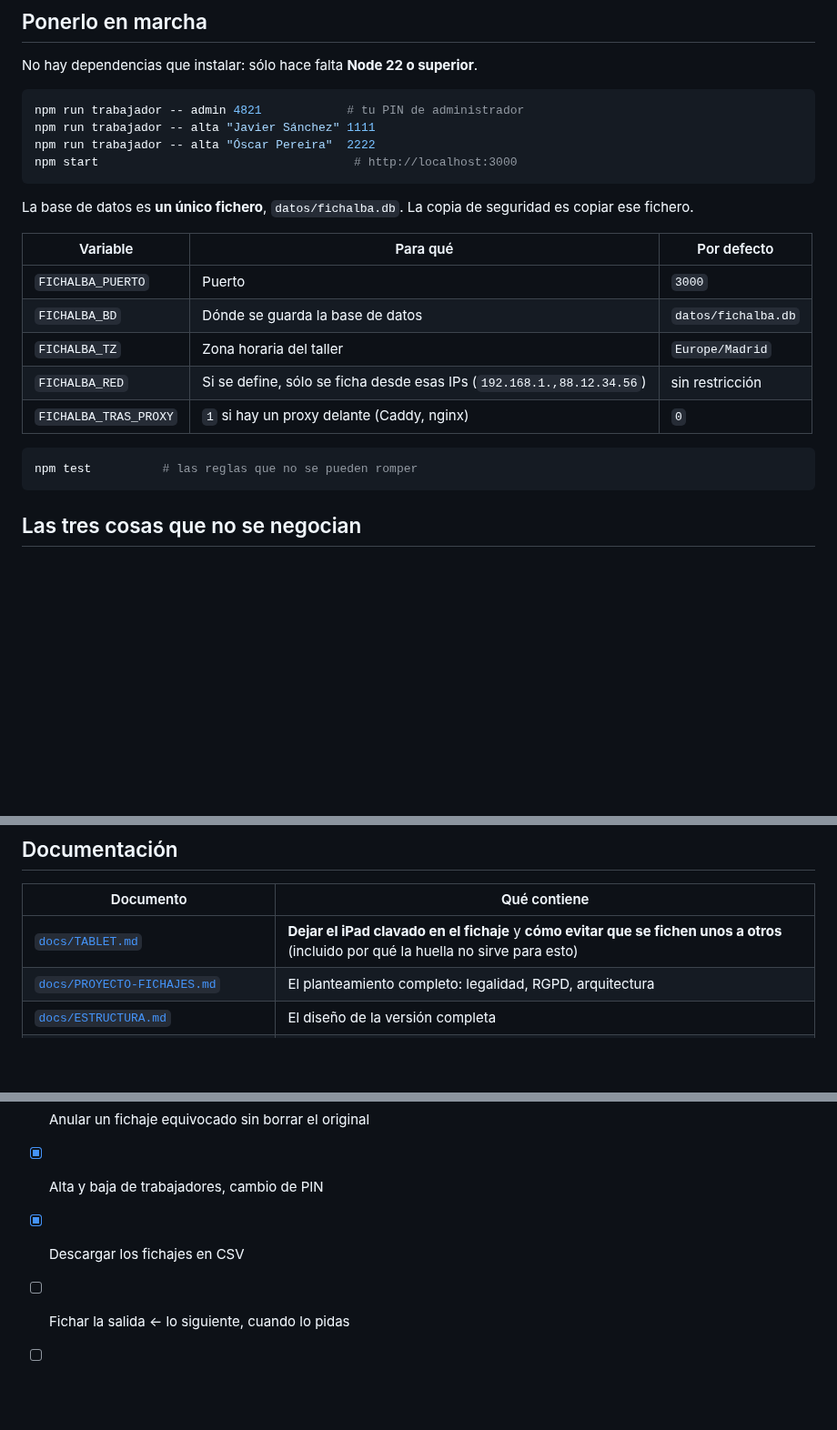
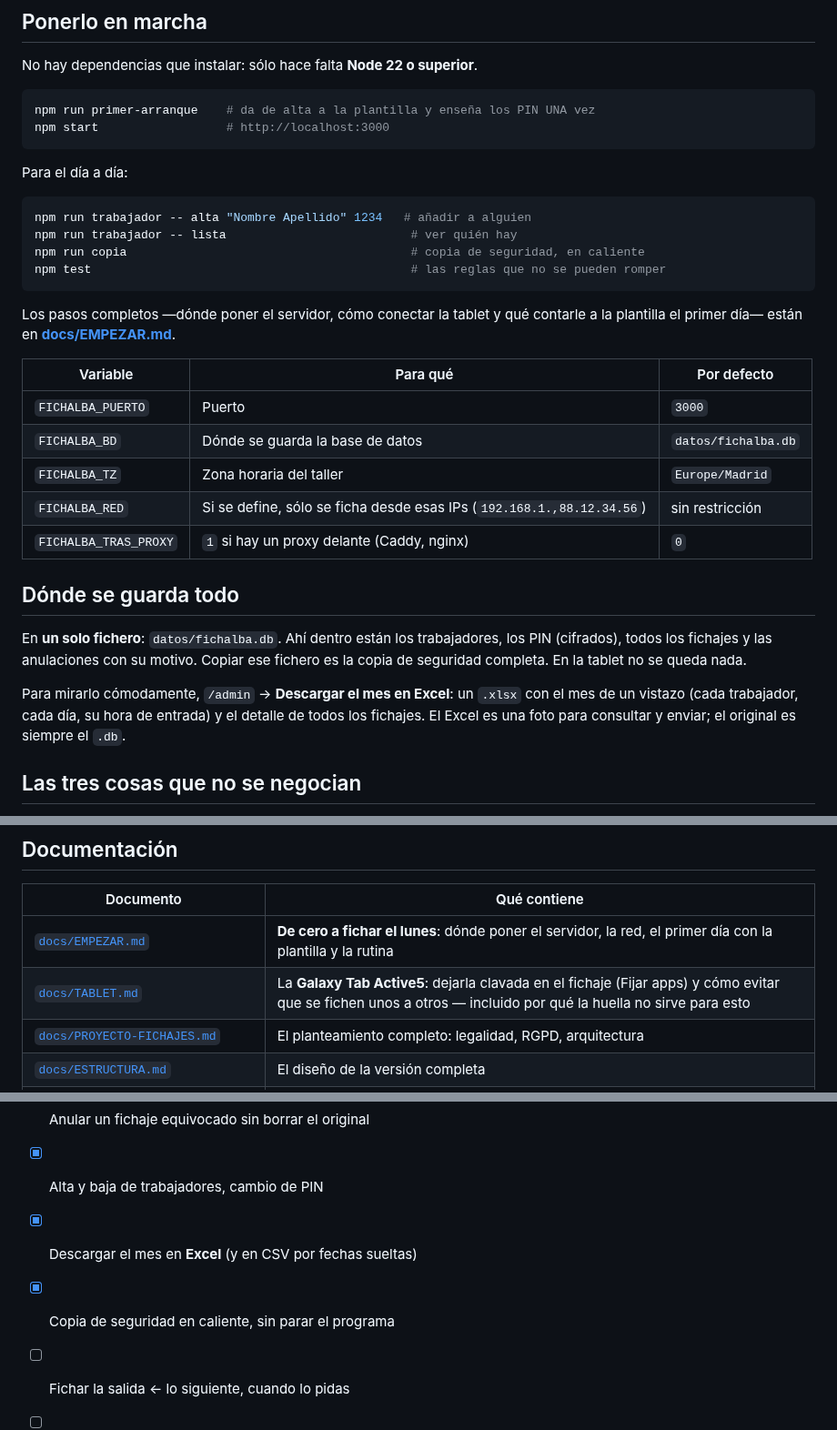
Before and after one commit to jsintegraldelmotor-eng/programafichaje, a Markdown page: README.md, 3 parts joined by grey strips. Shown at 91% size. Rendered like a GitHub page; blank space fills up the shorter version.

````diff
--- a/README.md
+++ b/README.md
@@ -24,14 +26,21 @@ y da de alta o de baja a la gente.
 No hay dependencias que instalar: sólo hace falta **Node 22 o superior**.
 
 ```bash
-npm run trabajador -- admin 4821            # tu PIN de administrador
-npm run trabajador -- alta "Javier Sánchez" 1111
-npm run trabajador -- alta "Óscar Pereira"  2222
-npm start                                    # http://localhost:3000
+npm run primer-arranque    # da de alta a la plantilla y enseña los PIN UNA vez
+npm start                  # http://localhost:3000
 ```
 
-La base de datos es **un único fichero**, `datos/fichalba.db`. La copia de seguridad es
-copiar ese fichero.
+Para el día a día:
+
+```bash
+npm run trabajador -- alta "Nombre Apellido" 1234   # añadir a alguien
+npm run trabajador -- lista                          # ver quién hay
+npm run copia                                        # copia de seguridad, en caliente
+npm test                                             # las reglas que no se pueden romper
+```
+
+Los pasos completos —dónde poner el servidor, cómo conectar la tablet y qué contarle a la
+plantilla el primer día— están en **[docs/EMPEZAR.md](docs/EMPEZAR.md)**.
 
 | Variable | Para qué | Por defecto |
 |---|---|---|
@@ -41,9 +50,15 @@ copiar ese fichero.
 | `FICHALBA_RED` | Si se define, sólo se ficha desde esas IPs (`192.168.1.,88.12.34.56`) | sin restricción |
 | `FICHALBA_TRAS_PROXY` | `1` si hay un proxy delante (Caddy, nginx) | `0` |
 
-```bash
-npm test          # las reglas que no se pueden romper
-```
+## Dónde se guarda todo
+
+En **un solo fichero**: `datos/fichalba.db`. Ahí dentro están los trabajadores, los PIN
+(cifrados), todos los fichajes y las anulaciones con su motivo. Copiar ese fichero es la
+copia de seguridad completa. En la tablet no se queda nada.
+
+Para mirarlo cómodamente, `/admin` → **Descargar el mes en Excel**: un `.xlsx` con el mes de
+un vistazo (cada trabajador, cada día, su hora de entrada) y el detalle de todos los
+fichajes. El Excel es una foto para consultar y enviar; el original es siempre el `.db`.
 
 ## Las tres cosas que no se negocian
 
@@ -59,7 +74,8 @@ npm test          # las reglas que no se pueden romper
 
 | Documento | Qué contiene |
 |---|---|
-| [`docs/TABLET.md`](docs/TABLET.md) | **Dejar el iPad clavado en el fichaje** y **cómo evitar que se fichen unos a otros** (incluido por qué la huella no sirve para esto) |
+| [`docs/EMPEZAR.md`](docs/EMPEZAR.md) | **De cero a fichar el lunes**: dónde poner el servidor, la red, el primer día con la plantilla y la rutina |
+| [`docs/TABLET.md`](docs/TABLET.md) | La **Galaxy Tab Active5**: dejarla clavada en el fichaje (Fijar apps) y cómo evitar que se fichen unos a otros — incluido por qué la huella no sirve para esto |
 | [`docs/PROYECTO-FICHAJES.md`](docs/PROYECTO-FICHAJES.md) | El planteamiento completo: legalidad, RGPD, arquitectura |
 | [`docs/ESTRUCTURA.md`](docs/ESTRUCTURA.md) | El diseño de la versión completa |
 | [`docs/MODELO-DATOS.md`](docs/MODELO-DATOS.md) | El modelo de datos completo, con correcciones y cadena de integridad |
@@ -79,7 +95,8 @@ Lo que hay hoy, y lo que falta:
 - [x] Ver quién ha fichado y a qué hora
 - [x] Anular un fichaje equivocado sin borrar el original
 - [x] Alta y baja de trabajadores, cambio de PIN
-- [x] Descargar los fichajes en CSV
+- [x] Descargar el mes en **Excel** (y en CSV por fechas sueltas)
+- [x] Copia de seguridad en caliente, sin parar el programa
 - [ ] Fichar la salida  ← lo siguiente, cuando lo pidas
 - [ ] Resumen mensual en PDF por trabajador
 - [ ] Los tres documentos de RGPD (fase 0, con la gestoría)
````
Also changed, not shown: other parts of README.md (+4 -2 lines), docs/EMPEZAR.md (added, +163 -0 lines), docs/TABLET.md (+100 -82 lines), docs/imagenes/admin.png (added), docs/imagenes/tablet-lista.png, docs/imagenes/tablet-ok.png, docs/imagenes/tablet-pin.png, 12 other files.
